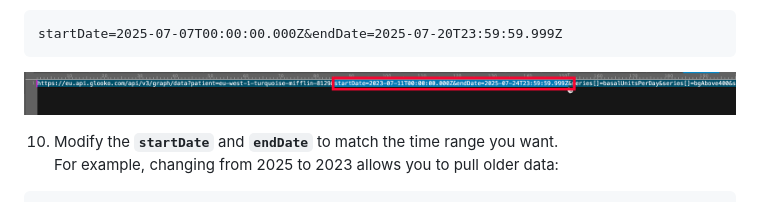
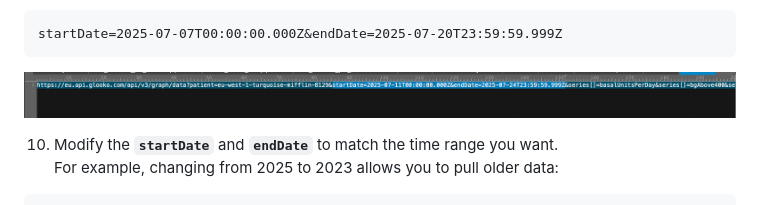
Before and after one commit to rilhia/glucose-grand-prix, a Markdown page: README.md, the part around one of its changes. Rendered like a GitHub page.

````diff
--- a/README.md
+++ b/README.md
@@ -94,7 +94,7 @@ No scripts. No extensions. Just you, Chrome, and a little patience.
 ```
 startDate=2025-07-07T00:00:00.000Z&endDate=2025-07-20T23:59:59.999Z
 ```
-   ![Step 9](images/Glooko_9.png)
+   ![Step 9](images/Glooko_8.png)
 
 10. Modify the **`startDate`** and **`endDate`** to match the time range you want.
  For example, changing from 2025 to 2023 allows you to pull older data:
````
Also changed, not shown: other parts of README.md (+1 -1 lines).
